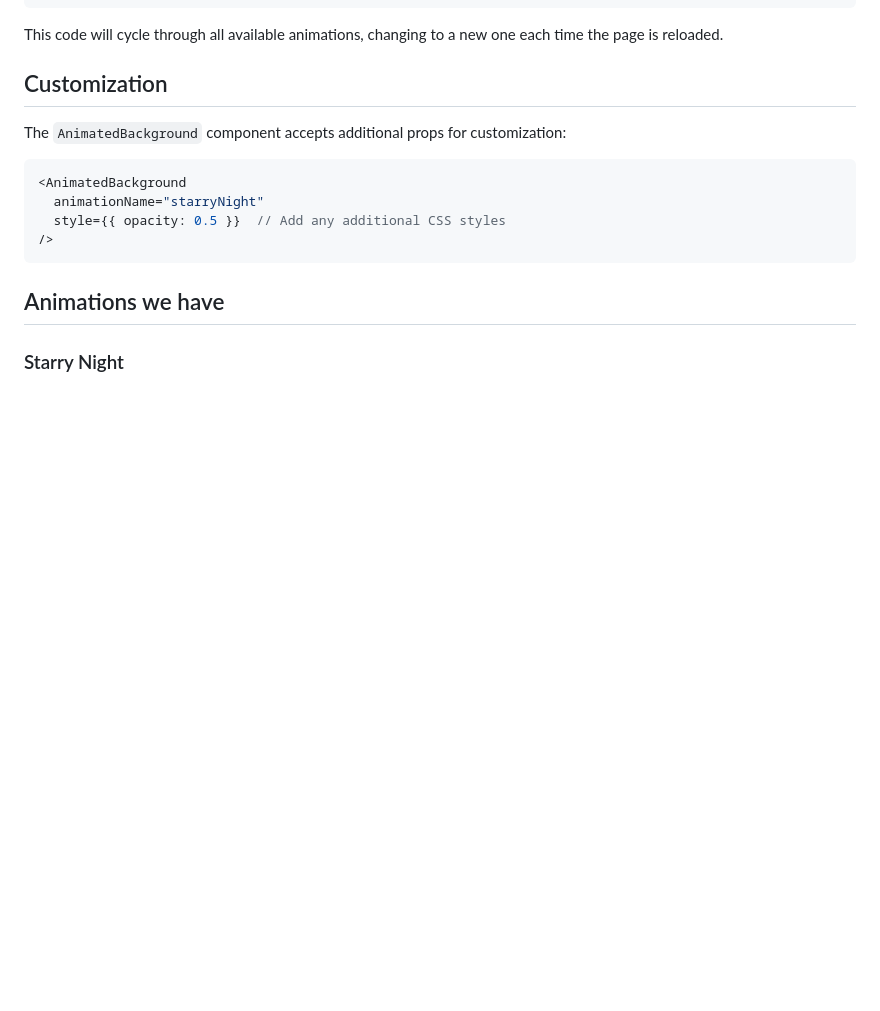
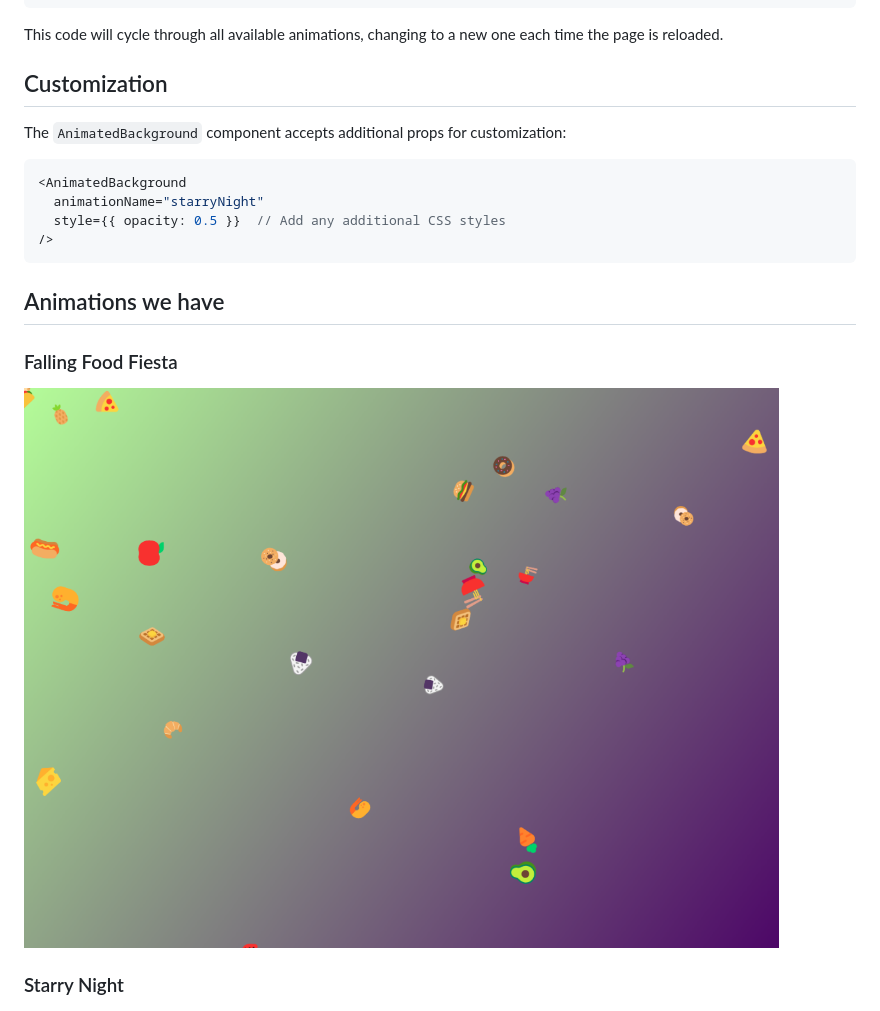
Before and after one commit to umerfarok/animated-backgrounds, a Markdown page: README.md, the part around the change. Drawn GitHub-style; blank space fills up the shorter version.

Commit message:
Add Falling Food Fiesta animation to README.md

````diff
--- a/README.md
+++ b/README.md
@@ -103,6 +103,8 @@ The `AnimatedBackground` component accepts additional props for customization:
 ```
 
 ## Animations we have
+### Falling Food Fiesta
+![Falling Food Fiesta](images/fallingFoodFiesta.png "Falling Food Fiesta")
 
 ### Starry Night
 ![Starry Night](images/starryNight.png "Starry Night")
````
